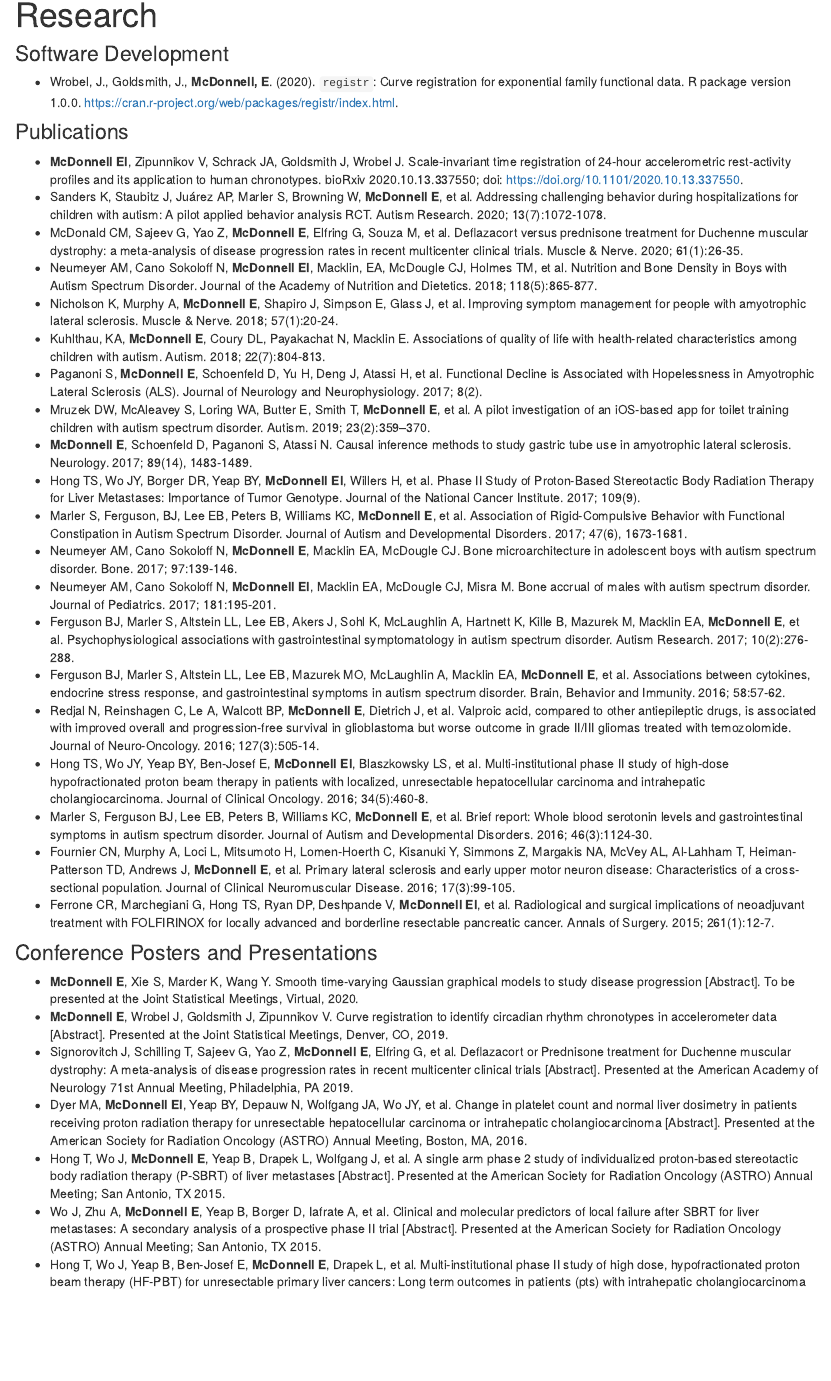
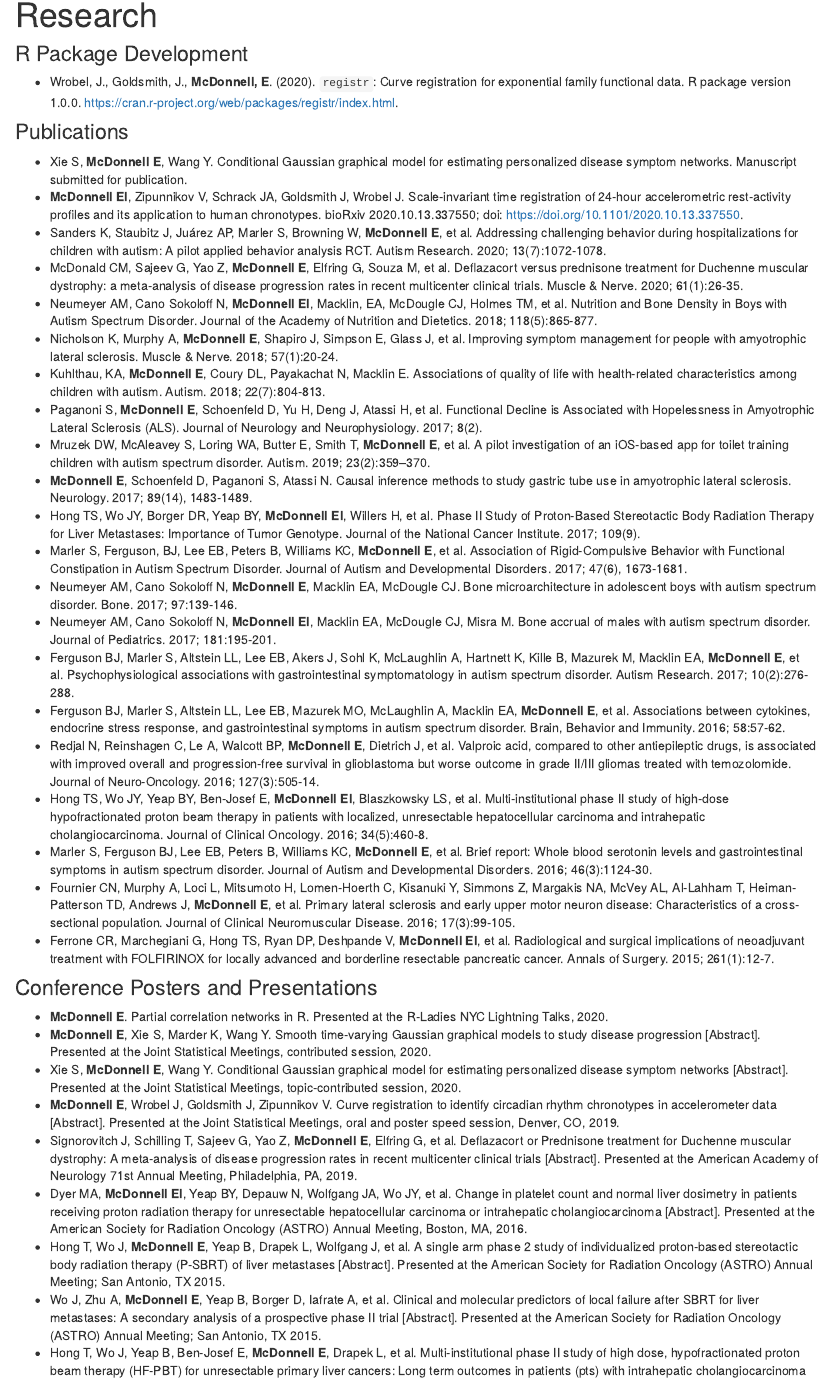
Before and after one commit to eimcdonnell/eimcdonnell.github.io, an R Markdown document (research.Rmd): the page in a window 1100 px wide, from 80 px down. The pictures show the output file research.html that the author committed with the source, opened offline; library style sheets and scripts come from the installed R packages.

Commit message:
Update research page

```diff
--- a/research.Rmd
+++ b/research.Rmd
@@ -2,12 +2,13 @@
 title: "Research"
 ---
 
-### Software Development
+### R Package Development
 
 * Wrobel, J., Goldsmith, J., **McDonnell, E**. (2020). `registr`: Curve registration for exponential family functional data. R package version 1.0.0. https://cran.r-project.org/web/packages/registr/index.html.
 
 ### Publications
 
+* Xie S, **McDonnell E**, Wang Y. Conditional Gaussian graphical model for estimating personalized disease symptom networks. Manuscript submitted for publication.
 * **McDonnell EI**, Zipunnikov V, Schrack JA, Goldsmith J, Wrobel J. Scale-invariant time registration of 24-hour accelerometric rest-activity profiles and its application to human chronotypes. bioRxiv 2020.10.13.337550; doi: https://doi.org/10.1101/2020.10.13.337550.
 * Sanders K, Staubitz J, Juárez AP, Marler S, Browning W, **McDonnell E**, et al. Addressing challenging behavior during hospitalizations for children with autism: A pilot applied behavior analysis RCT. Autism Research. 2020; 13(7):1072-1078.
 * McDonald CM, Sajeev G, Yao Z, **McDonnell E**, Elfring G, Souza M, et al. Deflazacort versus prednisone treatment for Duchenne muscular dystrophy: a meta‐analysis of disease progression rates in recent multicenter clinical trials. Muscle & Nerve. 2020; 61(1):26-35.
@@ -26,15 +27,16 @@ title: "Research"
 * Redjal N, Reinshagen C, Le A, Walcott BP, **McDonnell E**, Dietrich J, et al. Valproic acid, compared to other antiepileptic drugs, is associated with improved overall and progression-free survival in glioblastoma but worse outcome in grade II/III gliomas treated with temozolomide. Journal of Neuro-Oncology. 2016; 127(3):505-14.
 * Hong TS, Wo JY, Yeap BY, Ben-Josef E, **McDonnell EI**, Blaszkowsky LS, et al. Multi-institutional phase II study of high-dose hypofractionated proton beam therapy in patients with localized, unresectable hepatocellular carcinoma and intrahepatic cholangiocarcinoma. Journal of Clinical Oncology. 2016; 34(5):460-8.
 * Marler S, Ferguson BJ, Lee EB, Peters B, Williams KC, **McDonnell E**, et al. Brief report: Whole blood serotonin levels and gastrointestinal symptoms in autism spectrum disorder. Journal of Autism and Developmental Disorders. 2016; 46(3):1124-30.
-* Fournier CN, Murphy A, Loci L, Mitsumoto H, Lomen-Hoerth C, Kisanuki Y, Simmons Z, Margakis NA, McVey AL, Al-Lahham T, Heiman-Patterson TD, Andrews J, **McDonnell E**, et al. Primary lateral sclerosis and
-early upper motor neuron disease: Characteristics of a cross-sectional population. Journal of Clinical Neuromuscular Disease. 2016; 17(3):99-105.
+* Fournier CN, Murphy A, Loci L, Mitsumoto H, Lomen-Hoerth C, Kisanuki Y, Simmons Z, Margakis NA, McVey AL, Al-Lahham T, Heiman-Patterson TD, Andrews J, **McDonnell E**, et al. Primary lateral sclerosis and early upper motor neuron disease: Characteristics of a cross-sectional population. Journal of Clinical Neuromuscular Disease. 2016; 17(3):99-105.
 * Ferrone CR, Marchegiani G, Hong TS, Ryan DP, Deshpande V, **McDonnell EI**, et al. Radiological and surgical implications of neoadjuvant treatment with FOLFIRINOX for locally advanced and borderline resectable pancreatic cancer. Annals of Surgery. 2015; 261(1):12-7.
 
 ### Conference Posters and Presentations
 
-* **McDonnell E**, Xie S, Marder K, Wang Y. Smooth time-varying Gaussian graphical models to study disease progression [Abstract]. To be presented at the Joint Statistical Meetings, Virtual, 2020.
-* **McDonnell E**, Wrobel J, Goldsmith J, Zipunnikov V. Curve registration to identify circadian rhythm chronotypes in accelerometer data [Abstract]. Presented at the Joint Statistical Meetings, Denver, CO, 2019.
-* Signorovitch J, Schilling T, Sajeev G, Yao Z, **McDonnell E**, Elfring G, et al. Deflazacort or Prednisone treatment for Duchenne muscular dystrophy: A meta-analysis of disease progression rates in recent multicenter clinical trials [Abstract]. Presented at the American Academy of Neurology 71st Annual Meeting, Philadelphia, PA 2019.
+* **McDonnell E**. Partial correlation networks in R. Presented at the R-Ladies NYC Lightning Talks, 2020.
+* **McDonnell E**, Xie S, Marder K, Wang Y. Smooth time-varying Gaussian graphical models to study disease progression [Abstract]. Presented at the Joint Statistical Meetings, contributed session, 2020.
+* Xie S, **McDonnell E**, Wang Y. Conditional Gaussian graphical model for estimating personalized disease symptom networks [Abstract]. Presented at the Joint Statistical Meetings, topic-contributed session, 2020.
+* **McDonnell E**, Wrobel J, Goldsmith J, Zipunnikov V. Curve registration to identify circadian rhythm chronotypes in accelerometer data [Abstract]. Presented at the Joint Statistical Meetings, oral and poster speed session, Denver, CO, 2019.
+* Signorovitch J, Schilling T, Sajeev G, Yao Z, **McDonnell E**, Elfring G, et al. Deflazacort or Prednisone treatment for Duchenne muscular dystrophy: A meta-analysis of disease progression rates in recent multicenter clinical trials [Abstract]. Presented at the American Academy of Neurology 71st Annual Meeting, Philadelphia, PA, 2019.
 * Dyer MA, **McDonnell EI**, Yeap BY, Depauw N, Wolfgang JA, Wo JY, et al. Change in platelet count and normal liver dosimetry in patients receiving proton radiation therapy for unresectable hepatocellular carcinoma or intrahepatic cholangiocarcinoma [Abstract]. Presented at the American Society for Radiation Oncology (ASTRO) Annual Meeting, Boston, MA, 2016.
 * Hong T, Wo J, **McDonnell E**, Yeap B, Drapek L, Wolfgang J, et al. A single arm phase 2 study of individualized proton-based stereotactic body radiation therapy (P-SBRT) of liver metastases [Abstract]. Presented at the American Society for Radiation Oncology (ASTRO) Annual Meeting; San Antonio, TX 2015.
 * Wo J, Zhu A, **McDonnell E**, Yeap B, Borger D, Iafrate A, et al. Clinical and molecular predictors of local failure after SBRT for liver metastases: A secondary analysis of a prospective phase II trial [Abstract]. Presented at the American Society for Radiation Oncology (ASTRO) Annual Meeting; San Antonio, TX 2015.
```
Also changed, not shown: research.html.
